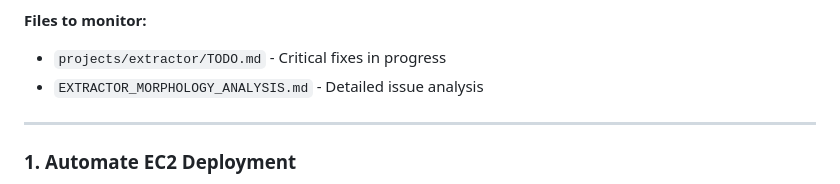
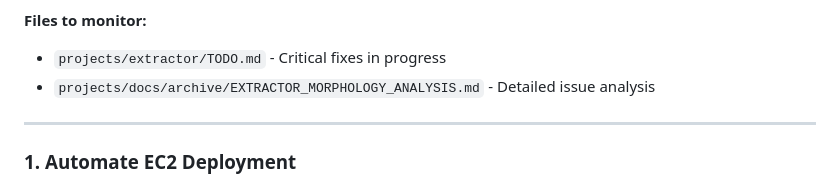
Before and after one commit to komapc/ido-epo-translator, a Markdown page: TODO.md, the part around the change. Rendered like a GitHub page.

Commit message:
chore: fix documentation path references
Updated path to EXTRACTOR_MORPHOLOGY_ANALYSIS.md after reorganizing
documentation files to projects/docs/archive/

Related to root folder cleanup initiative.

```diff
--- a/TODO.md
+++ b/TODO.md
@@ -37,7 +37,7 @@
 
 **Files to monitor:**
 - `projects/extractor/TODO.md` - Critical fixes in progress
-- `EXTRACTOR_MORPHOLOGY_ANALYSIS.md` - Detailed issue analysis
+- `projects/docs/archive/EXTRACTOR_MORPHOLOGY_ANALYSIS.md` - Detailed issue analysis
 
 ---
 
```
